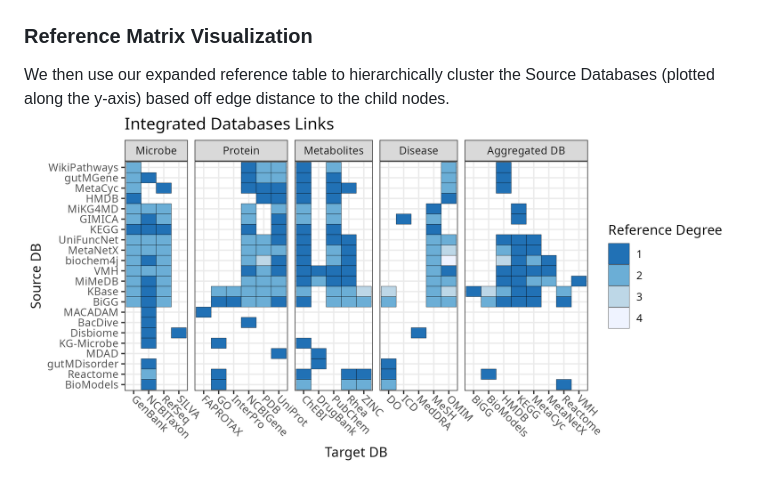
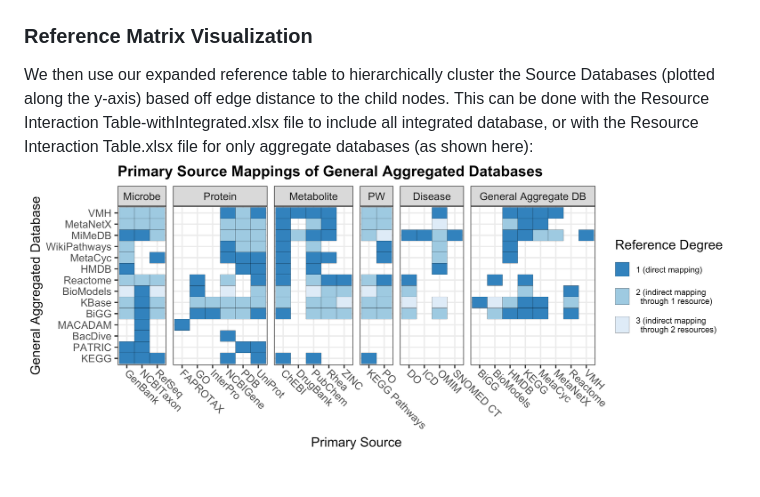
Before and after one commit to lozuponelab/knowledge-source-mappings, a Markdown page: README.md, the part around the change. Drawn GitHub-style.

```diff
--- a/README.md
+++ b/README.md
@@ -96,4 +96,5 @@ erDiagram
 
 ### Reference Matrix Visualization
 We then use our expanded reference table to hierarchically cluster the Source Databases (plotted along the y-axis) based off edge distance to the child nodes.
-![alt text](./plots/db_edge_matrix_children.png "Database Links with Children")
+This can be done with the Resource Interaction Table-withIntegrated.xlsx file to include all integrated database, or with the Resource Interaction Table.xlsx file for only aggregate databases (as shown here):
+![alt text](./db_viz_final.png)
```
